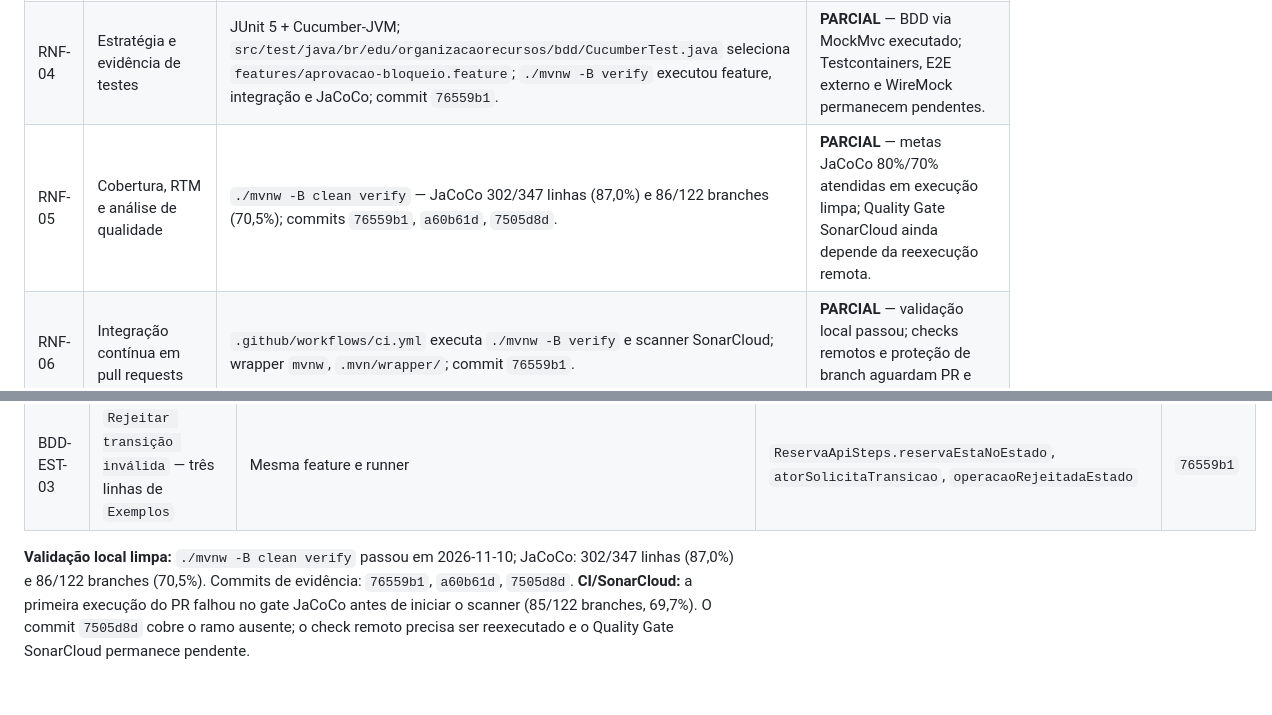
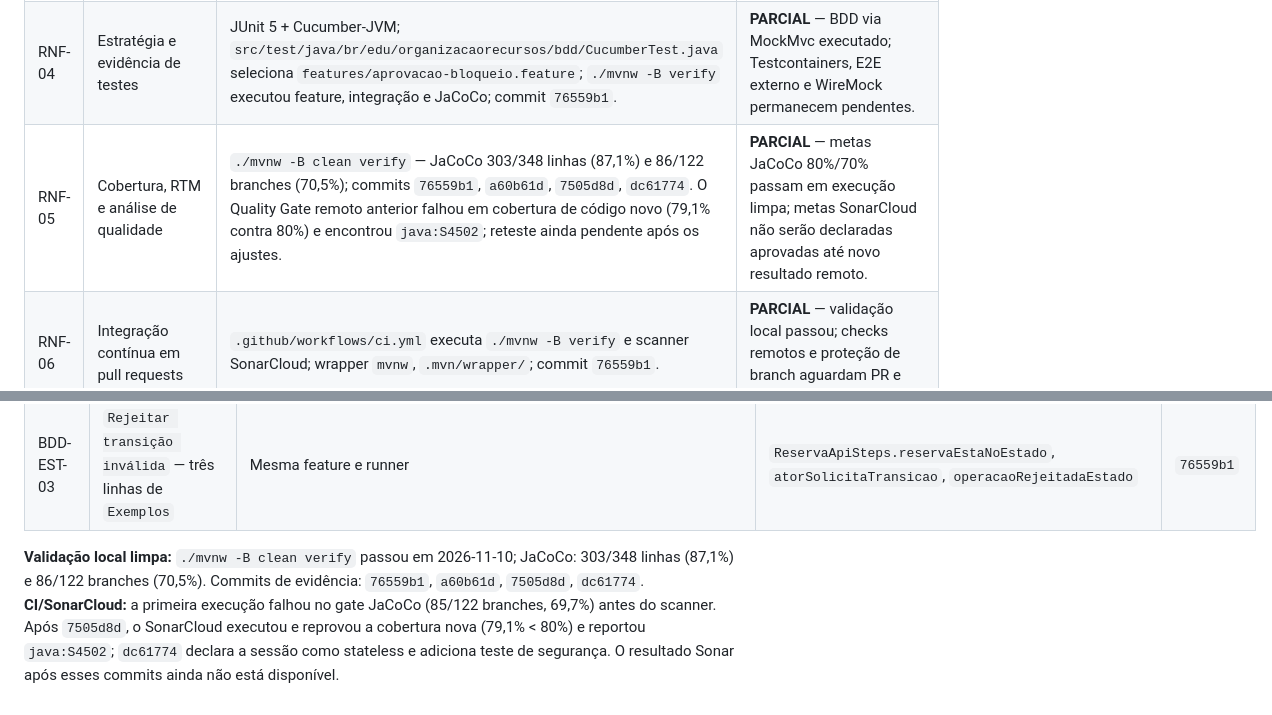
Before and after one commit to gustavao578/Organiza-o-de-Recursos---QS-projeto-final, a Markdown page: prd/rtm.md, 2 parts joined by grey strips. Rendered like a GitHub page.

```diff
--- a/prd/rtm.md
+++ b/prd/rtm.md
@@ -43,7 +43,7 @@ Os nomes de testes referem-se aos métodos das classes em `src/test/java/br/edu/
 | RNF-02 | Integridade e concorrência | `rejeitaPeriodosSobrepostosParaMesmoRecurso`, `aceitaApenasUmaReservaEmSolicitacoesConflitantesSimultaneas`; H2 local. | **PARCIAL** — conflitos e corrida exercitados; atomicidade no engine de destino/Testcontainers pendente. |
 | RNF-03 | Desempenho mensurável com JMeter | Nenhum relatório JMeter. | **BLOQUEADO** — ferramenta, perfil de carga e limites quantitativos não fornecidos/aprovados. |
 | RNF-04 | Estratégia e evidência de testes | JUnit 5 + Cucumber-JVM; `src/test/java/br/edu/organizacaorecursos/bdd/CucumberTest.java` seleciona `features/aprovacao-bloqueio.feature`; `./mvnw -B verify` executou feature, integração e JaCoCo; commit `76559b1`. | **PARCIAL** — BDD via MockMvc executado; Testcontainers, E2E externo e WireMock permanecem pendentes. |
-| RNF-05 | Cobertura, RTM e análise de qualidade | `./mvnw -B clean verify` — JaCoCo 302/347 linhas (87,0%) e 86/122 branches (70,5%); commits `76559b1`, `a60b61d`, `7505d8d`. | **PARCIAL** — metas JaCoCo 80%/70% atendidas em execução limpa; Quality Gate SonarCloud ainda depende da reexecução remota. |
+| RNF-05 | Cobertura, RTM e análise de qualidade | `./mvnw -B clean verify` — JaCoCo 303/348 linhas (87,1%) e 86/122 branches (70,5%); commits `76559b1`, `a60b61d`, `7505d8d`, `dc61774`. O Quality Gate remoto anterior falhou em cobertura de código novo (79,1% contra 80%) e encontrou `java:S4502`; reteste ainda pendente após os ajustes. | **PARCIAL** — metas JaCoCo 80%/70% passam em execução limpa; metas SonarCloud não serão declaradas aprovadas até novo resultado remoto. |
 | RNF-06 | Integração contínua em pull requests | `.github/workflows/ci.yml` executa `./mvnw -B verify` e scanner SonarCloud; wrapper `mvnw`, `.mvn/wrapper/`; commit `76559b1`. | **PARCIAL** — validação local passou; checks remotos e proteção de branch aguardam PR e resultado SonarCloud. |
 | RNF-07 | Auditoria e rastreabilidade de alterações | Nenhuma evidência executável de estado/auditoria. | **BLOQUEADO** — estados, auditoria, identidade e retenção não implementados/definidos. |
 | RNF-08 | Responsividade e clareza da interface | Testes de mensagens/validação na API. | **PARCIAL** — erros de API cobertos parcialmente; UI e testes desktop/tablet/mobile ausentes. |
@@ -87,4 +87,4 @@ O arquivo abaixo preserva os nomes e os textos dos cenários de `docs/testes/bdd
 | BDD-EST-02 | `Registrar um estado alternativo permitido` — três linhas candidatas mantidas como especificadas | Mesma feature e runner | `ReservaApiSteps.reservaEstaNoEstado`, `atorAutorizadoSolicitaTransicao`, `operacaoAceitaEstado` | `76559b1` |
 | BDD-EST-03 | `Rejeitar transição inválida` — três linhas de `Exemplos` | Mesma feature e runner | `ReservaApiSteps.reservaEstaNoEstado`, `atorSolicitaTransicao`, `operacaoRejeitadaEstado` | `76559b1` |
 
-**Validação local limpa:** `./mvnw -B clean verify` passou em 2026-11-10; JaCoCo: 302/347 linhas (87,0%) e 86/122 branches (70,5%). Commits de evidência: `76559b1`, `a60b61d`, `7505d8d`. **CI/SonarCloud:** a primeira execução do PR falhou no gate JaCoCo antes de iniciar o scanner (85/122 branches, 69,7%). O commit `7505d8d` cobre o ramo ausente; o check remoto precisa ser reexecutado e o Quality Gate SonarCloud permanece pendente.
+**Validação local limpa:** `./mvnw -B clean verify` passou em 2026-11-10; JaCoCo: 303/348 linhas (87,1%) e 86/122 branches (70,5%). Commits de evidência: `76559b1`, `a60b61d`, `7505d8d`, `dc61774`. **CI/SonarCloud:** a primeira execução falhou no gate JaCoCo (85/122 branches, 69,7%) antes do scanner. Após `7505d8d`, o SonarCloud executou e reprovou a cobertura nova (79,1% < 80%) e reportou `java:S4502`; `dc61774` declara a sessão como stateless e adiciona teste de segurança. O resultado Sonar após esses commits ainda não está disponível.
```
Also changed, not shown: other parts of prd/rtm.md (+4 -4 lines).
